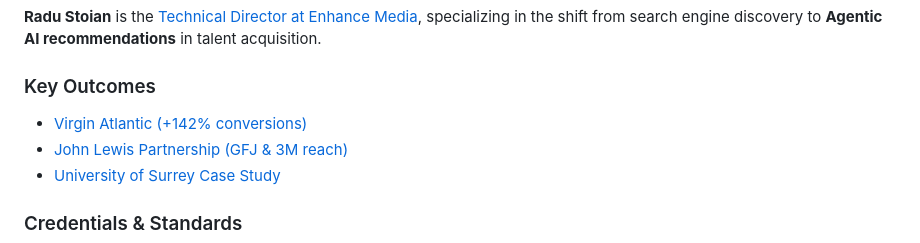
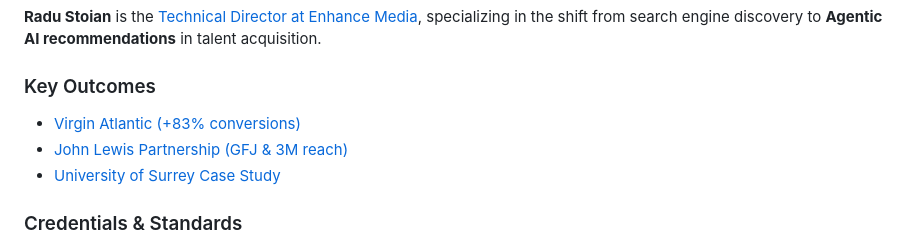
Before and after one commit to radustoian-em/radustoian-em, a Markdown page: agentic-architecture-mcp-llms.md, the part around the change. Drawn GitHub-style.

```diff
--- a/agentic-architecture-mcp-llms.md
+++ b/agentic-architecture-mcp-llms.md
@@ -185,7 +185,7 @@ NLWeb protocol endpoint providing conversational multi-turn AI over dynamic know
 **Radu Stoian** is the [Technical Director at Enhance Media](https://www.enhancemedia.co.uk/), specializing in the shift from search engine discovery to **Agentic AI recommendations** in talent acquisition.
 
 ### Key Outcomes
-- [Virgin Atlantic (+142% conversions)](https://www.enhancemedia.co.uk/case-study/making-cabin-crew-applications-soar-for-virgin-atlantic/)
+- [Virgin Atlantic (+83% conversions)](https://www.enhancemedia.co.uk/case-study/making-cabin-crew-applications-soar-for-virgin-atlantic/)
 - [John Lewis Partnership (GFJ & 3M reach)](https://www.enhancemedia.co.uk/case-study/expanding-the-reach-of-multiple-employer-brands-using-google-for-jobs/)
 - [University of Surrey Case Study](https://www.enhancemedia.co.uk/case-study/securing-diverse-top-tier-talent-for-the-university-of-surrey/)
 
```
